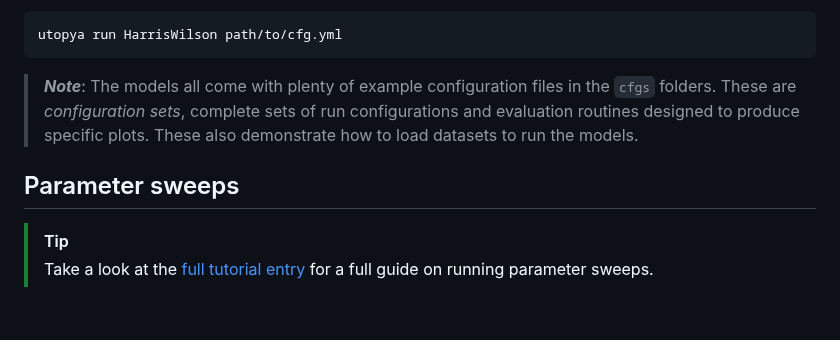
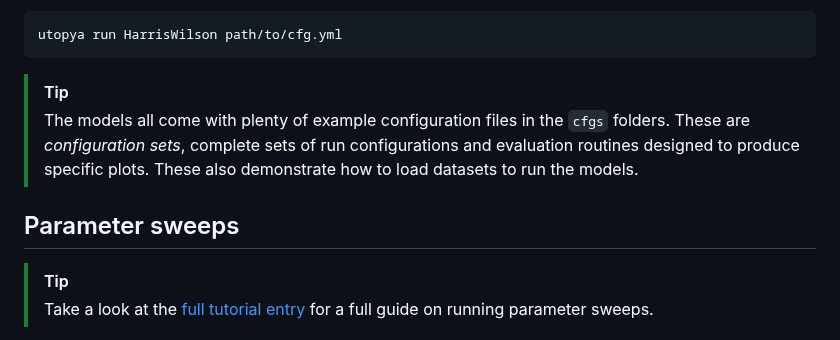
Before and after one commit to ThGaskin/NeuralABM, a Markdown page: README.md, the part around one of its changes. Rendered like a GitHub page; blank space fills up the shorter version.

Commit message:
Update Markdown syntax for README

````diff
--- a/README.md
+++ b/README.md
@@ -170,11 +173,13 @@ You can run the model using this file by calling
 utopya run HarrisWilson path/to/cfg.yml
 ```
 
-> **_Note_**: The models all come with plenty of example configuration files in the `cfgs` folders. These are
+> [!TIP]
+> The models all come with plenty of example configuration files in the `cfgs` folders. These are
 > *configuration sets*, complete sets of run configurations and evaluation routines designed to produce specific
 > plots. These also demonstrate how to load datasets to run the models.
 
 ## Parameter sweeps
+
 > [!TIP]
 > Take a look at the [full tutorial entry](https://docs.utopia-project.org/html/getting_started/tutorial.html#parameter-sweeps)
 > for a full guide on running parameter sweeps.
````
Also changed, not shown: other parts of README.md (+8 -5 lines).
